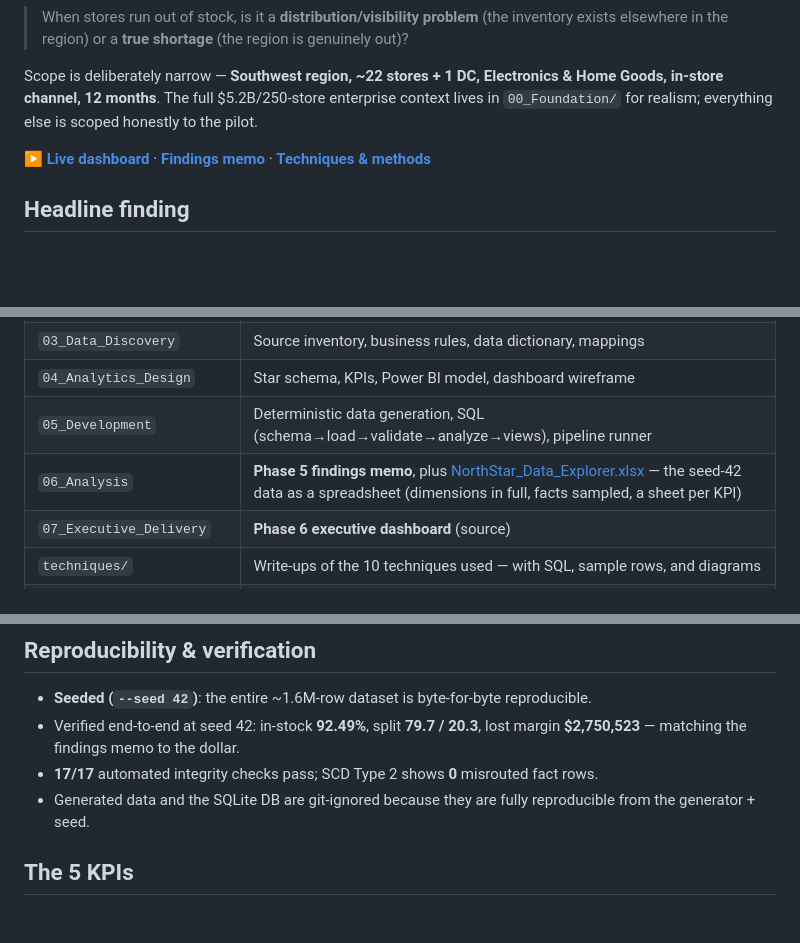
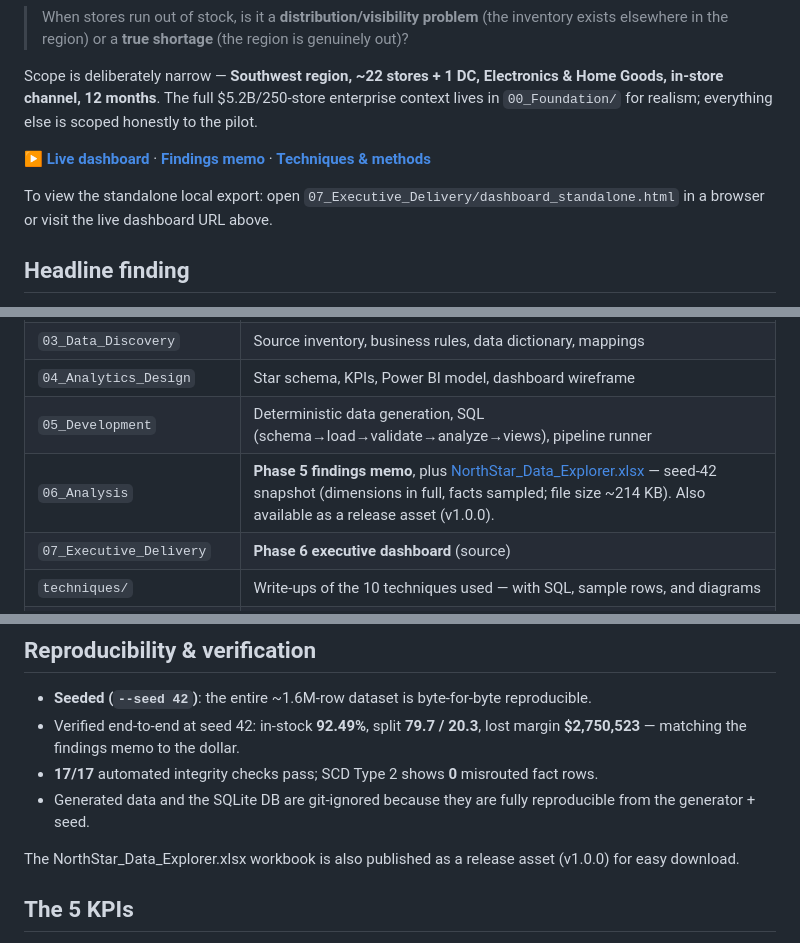
Before and after one commit to Saner108/NorthStar-Enterprise-Analytics, a Markdown page: README.md, 3 parts joined by grey strips. Rendered like a GitHub page; blank space fills up the shorter version.

Commit message:
docs: update README with live URL, clickable workbook link, provenance, and release note

```diff
--- a/README.md
+++ b/README.md
@@ -14,4 +14,6 @@ in-store channel, 12 months**. The full $5.2B/250-store enterprise context lives
 <!-- replace the Vercel URL above once the project is deployed -->
+
+To view the standalone local export: open `07_Executive_Delivery/dashboard_standalone.html` in a browser or visit the live dashboard URL above.
 
 <!-- Add a dashboard screenshot here, e.g. ![Dashboard](assets/dashboard.png) — take it from the live Vercel page -->
 
@@ -34,7 +36,7 @@ Full analysis: **[06_Analysis/Phase5_Findings_Memo.md](06_Analysis/Phase5_Findin
 | `03_Data_Discovery` | Source inventory, business rules, data dictionary, mappings |
 | `04_Analytics_Design` | Star schema, KPIs, Power BI model, dashboard wireframe |
 | `05_Development` | Deterministic data generation, SQL (schema→load→validate→analyze→views), pipeline runner |
-| `06_Analysis` | **Phase 5 findings memo**, plus [NorthStar_Data_Explorer.xlsx](06_Analysis/NorthStar_Data_Explorer.xlsx) — the seed-42 data as a spreadsheet (dimensions in full, facts sampled, a sheet per KPI) |
+| `06_Analysis` | **Phase 5 findings memo**, plus [NorthStar_Data_Explorer.xlsx](06_Analysis/NorthStar_Data_Explorer.xlsx) — seed-42 snapshot (dimensions in full, facts sampled; file size ~214 KB). Also available as a release asset (v1.0.0). |
 | `07_Executive_Delivery` | **Phase 6 executive dashboard** (source) |
 | `techniques/` | Write-ups of the 10 techniques used — with SQL, sample rows, and diagrams |
 | `index.html` | The dashboard, served at the site root (Vercel) |
@@ -78,6 +80,8 @@ reporting views. On success every check passes and it exits `0`.
 - **17/17** automated integrity checks pass; SCD Type 2 shows **0** misrouted fact rows.
 - Generated data and the SQLite DB are git-ignored because they are fully reproducible from the generator + seed.
 
+The NorthStar_Data_Explorer.xlsx workbook is also published as a release asset (v1.0.0) for easy download.
+
 ## The 5 KPIs
 
 `In-Stock Rate %` · `Estimated Lost Margin $` · `Distribution vs. Shortage Classification` ·
```
Also changed, not shown: other parts of README.md (+1 -1 lines).
